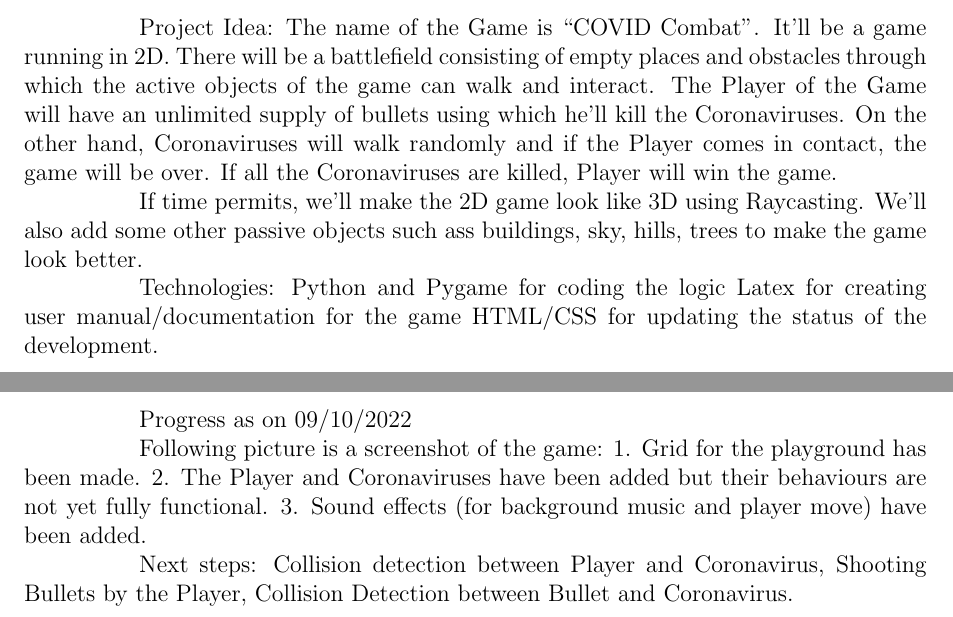
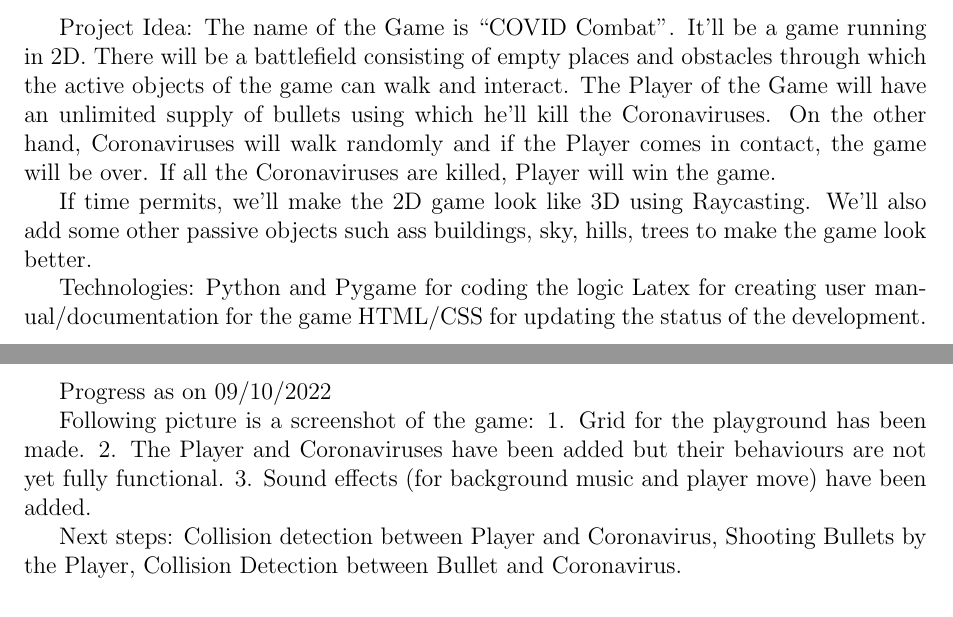
Before and after one commit to akshatg2000/Covid_combat, a LaTeX document (22M2102_190110004_COVID_Combat.tex): two parts of pages 2 and 3 of 3 before the commit and two parts of pages 2 and 3 of 4 after it, joined at a grey line, cut so that both start at the same text. Compiled offline with pdfLaTeX.

Commit message:
Latex files added

```diff
--- a/main.tex
+++ b/22M2102_190110004_COVID_Combat.tex
@@ -1,12 +1,4 @@
 \documentclass[a4paper,12pt]{report}
-
-\topmargin 0.8in
-\oddsidemargin 0.8in
-\evensidemargin 0.8in
-\textheight 0.8in
-\textwidth 0.8in
-\parindent 0.8in
-\columnsep 0.8in
 
 \usepackage{float}
 \usepackage[utf8]{inputenc}
@@ -45,4 +37,6 @@ Following picture is a screenshot of the game:
 
 Next steps: Collision detection between Player and Coronavirus, Shooting Bullets by the Player, Collision Detection between Bullet and Coronavirus.
 
+\newpage
+\includegraphics[scale=0.3]{snapshot.png}
 \end{document}
```
Also changed, not shown: 22M2102_190110004_COVID_Combat.pdf, 2 other files.
